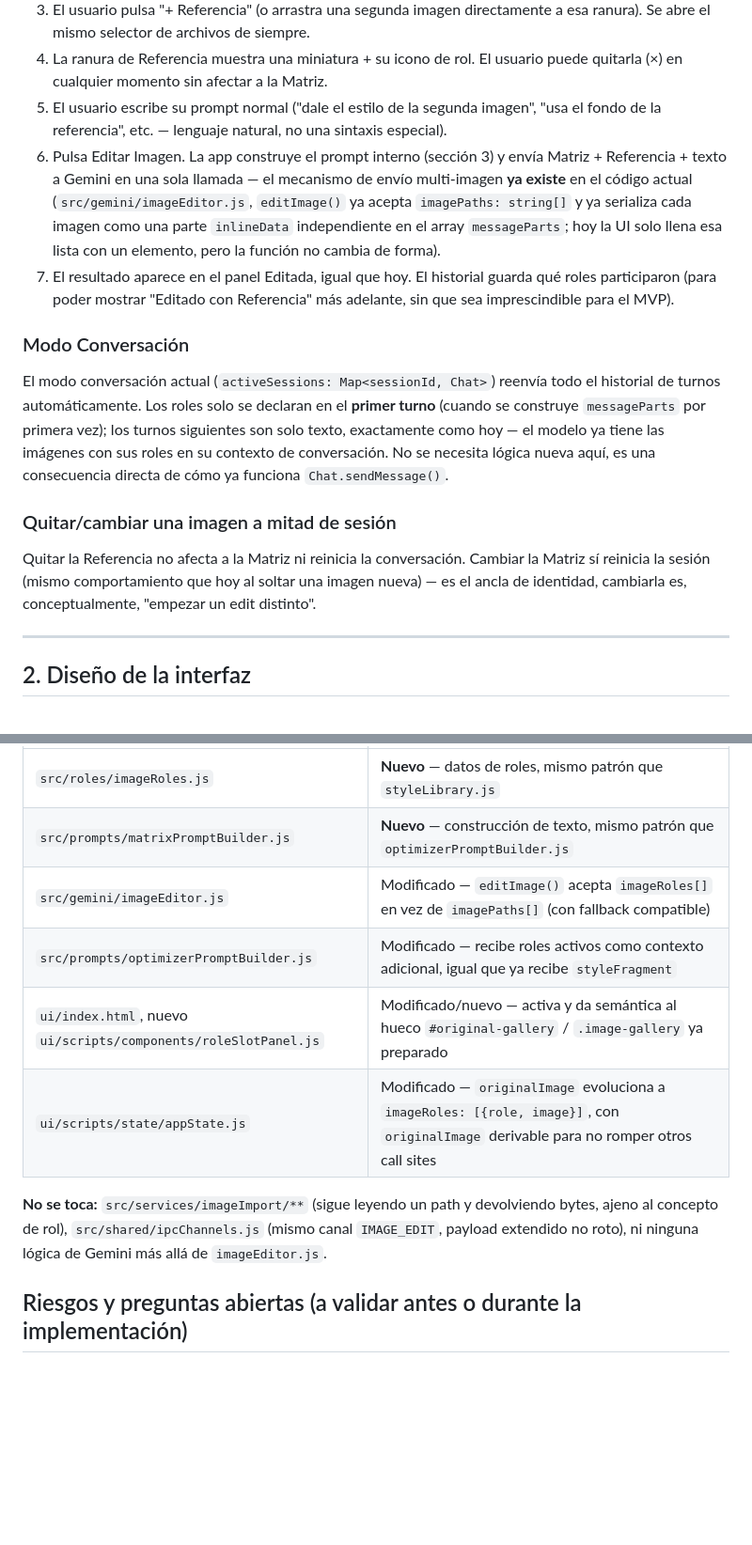
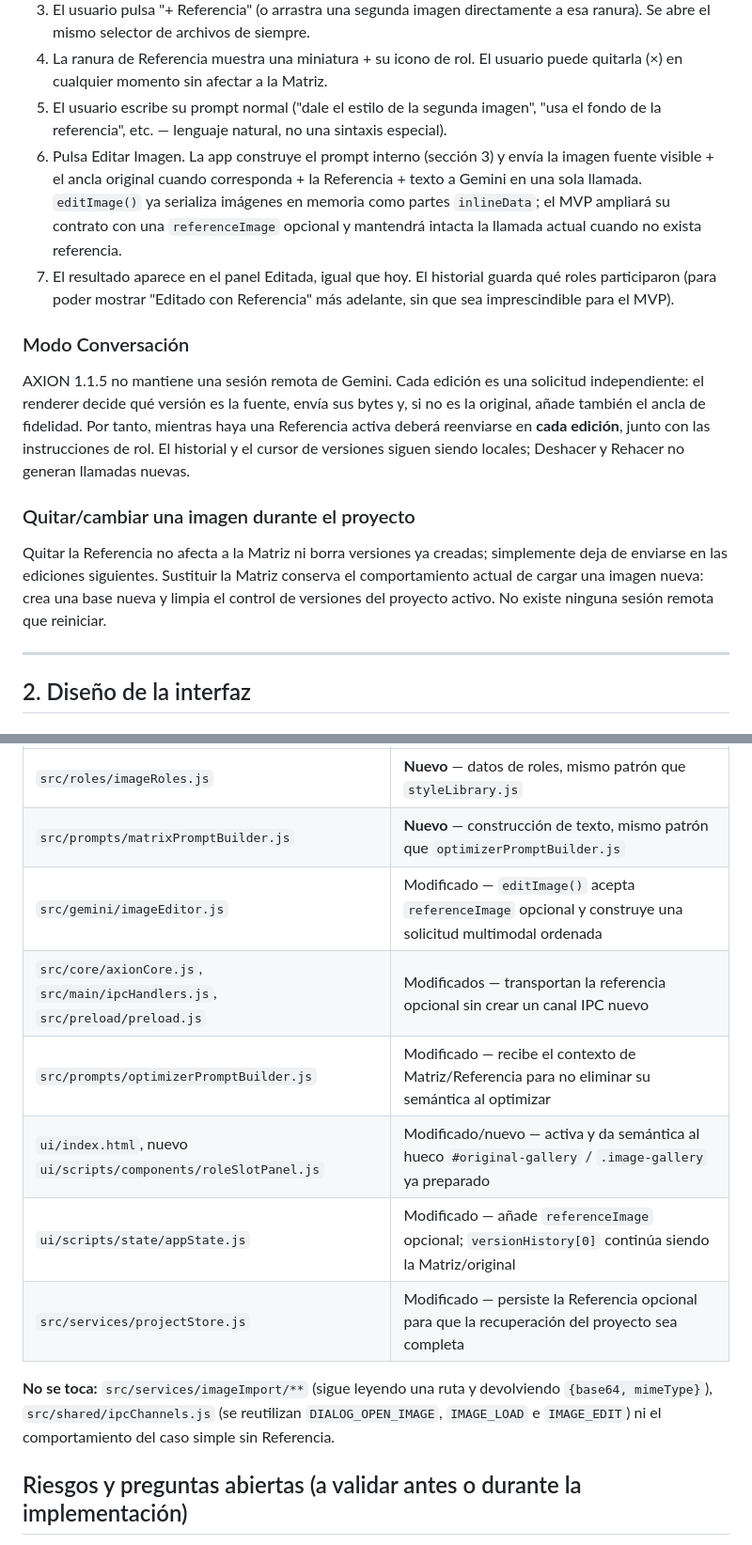
Before and after one commit to jsilvaserrano696-spec/josem407, a Markdown page: MATRIX_REFERENCE_MODE_DESIGN.md, 2 parts joined by grey strips. Shown at 94% size. Drawn GitHub-style; blank space fills up the shorter version.

Commit message:
docs: align reference mode with current architecture

```diff
--- a/MATRIX_REFERENCE_MODE_DESIGN.md
+++ b/MATRIX_REFERENCE_MODE_DESIGN.md
@@ -25,16 +25,16 @@ Un usuario que solo quiere editar una imagen (el 90% del uso actual) **no ve nad
 3. El usuario pulsa "+ Referencia" (o arrastra una segunda imagen directamente a esa ranura). Se abre el mismo selector de archivos de siempre.
 4. La ranura de Referencia muestra una miniatura + su icono de rol. El usuario puede quitarla (×) en cualquier momento sin afectar a la Matriz.
 5. El usuario escribe su prompt normal ("dale el estilo de la segunda imagen", "usa el fondo de la referencia", etc. — lenguaje natural, no una sintaxis especial).
-6. Pulsa Editar Imagen. La app construye el prompt interno (sección 3) y envía Matriz + Referencia + texto a Gemini en una sola llamada — el mecanismo de envío multi-imagen **ya existe** en el código actual (`src/gemini/imageEditor.js`, `editImage()` ya acepta `imagePaths: string[]` y ya serializa cada imagen como una parte `inlineData` independiente en el array `messageParts`; hoy la UI solo llena esa lista con un elemento, pero la función no cambia de forma).
+6. Pulsa Editar Imagen. La app construye el prompt interno (sección 3) y envía la imagen fuente visible + el ancla original cuando corresponda + la Referencia + texto a Gemini en una sola llamada. `editImage()` ya serializa imágenes en memoria como partes `inlineData`; el MVP ampliará su contrato con una `referenceImage` opcional y mantendrá intacta la llamada actual cuando no exista referencia.
 7. El resultado aparece en el panel Editada, igual que hoy. El historial guarda qué roles participaron (para poder mostrar "Editado con Referencia" más adelante, sin que sea imprescindible para el MVP).
 
 ### Modo Conversación
 
-El modo conversación actual (`activeSessions: Map<sessionId, Chat>`) reenvía todo el historial de turnos automáticamente. Los roles solo se declaran en el **primer turno** (cuando se construye `messageParts` por primera vez); los turnos siguientes son solo texto, exactamente como hoy — el modelo ya tiene las imágenes con sus roles en su contexto de conversación. No se necesita lógica nueva aquí, es una consecuencia directa de cómo ya funciona `Chat.sendMessage()`.
+AXION 1.1.5 no mantiene una sesión remota de Gemini. Cada edición es una solicitud independiente: el renderer decide qué versión es la fuente, envía sus bytes y, si no es la original, añade también el ancla de fidelidad. Por tanto, mientras haya una Referencia activa deberá reenviarse en **cada edición**, junto con las instrucciones de rol. El historial y el cursor de versiones siguen siendo locales; Deshacer y Rehacer no generan llamadas nuevas.
 
-### Quitar/cambiar una imagen a mitad de sesión
+### Quitar/cambiar una imagen durante el proyecto
 
-Quitar la Referencia no afecta a la Matriz ni reinicia la conversación. Cambiar la Matriz sí reinicia la sesión (mismo comportamiento que hoy al soltar una imagen nueva) — es el ancla de identidad, cambiarla es, conceptualmente, "empezar un edit distinto".
+Quitar la Referencia no afecta a la Matriz ni borra versiones ya creadas; simplemente deja de enviarse en las ediciones siguientes. Sustituir la Matriz conserva el comportamiento actual de cargar una imagen nueva: crea una base nueva y limpia el control de versiones del proyecto activo. No existe ninguna sesión remota que reiniciar.
 
 ---
 
@@ -188,12 +190,14 @@ Hoy la app no expone ningún selector de modelo (usa internamente `gemini-3.1-fl
 |---|---|
 | `src/roles/imageRoles.js` | **Nuevo** — datos de roles, mismo patrón que `styleLibrary.js` |
 | `src/prompts/matrixPromptBuilder.js` | **Nuevo** — construcción de texto, mismo patrón que `optimizerPromptBuilder.js` |
-| `src/gemini/imageEditor.js` | Modificado — `editImage()` acepta `imageRoles[]` en vez de `imagePaths[]` (con fallback compatible) |
-| `src/prompts/optimizerPromptBuilder.js` | Modificado — recibe roles activos como contexto adicional, igual que ya recibe `styleFragment` |
+| `src/gemini/imageEditor.js` | Modificado — `editImage()` acepta `referenceImage` opcional y construye una solicitud multimodal ordenada |
+| `src/core/axionCore.js`, `src/main/ipcHandlers.js`, `src/preload/preload.js` | Modificados — transportan la referencia opcional sin crear un canal IPC nuevo |
+| `src/prompts/optimizerPromptBuilder.js` | Modificado — recibe el contexto de Matriz/Referencia para no eliminar su semántica al optimizar |
 | `ui/index.html`, nuevo `ui/scripts/components/roleSlotPanel.js` | Modificado/nuevo — activa y da semántica al hueco `#original-gallery` / `.image-gallery` ya preparado |
-| `ui/scripts/state/appState.js` | Modificado — `originalImage` evoluciona a `imageRoles: [{role, image}]`, con `originalImage` derivable para no romper otros call sites |
+| `ui/scripts/state/appState.js` | Modificado — añade `referenceImage` opcional; `versionHistory[0]` continúa siendo la Matriz/original |
+| `src/services/projectStore.js` | Modificado — persiste la Referencia opcional para que la recuperación del proyecto sea completa |
 
-**No se toca:** `src/services/imageImport/**` (sigue leyendo un path y devolviendo bytes, ajeno al concepto de rol), `src/shared/ipcChannels.js` (mismo canal `IMAGE_EDIT`, payload extendido no roto), ni ninguna lógica de Gemini más allá de `imageEditor.js`.
+**No se toca:** `src/services/imageImport/**` (sigue leyendo una ruta y devolviendo `{base64, mimeType}`), `src/shared/ipcChannels.js` (se reutilizan `DIALOG_OPEN_IMAGE`, `IMAGE_LOAD` e `IMAGE_EDIT`) ni el comportamiento del caso simple sin Referencia.
 
 ## Riesgos y preguntas abiertas (a validar antes o durante la implementación)
 
```
Also changed, not shown: other parts of MATRIX_REFERENCE_MODE_DESIGN.md (+5 -3 lines).
